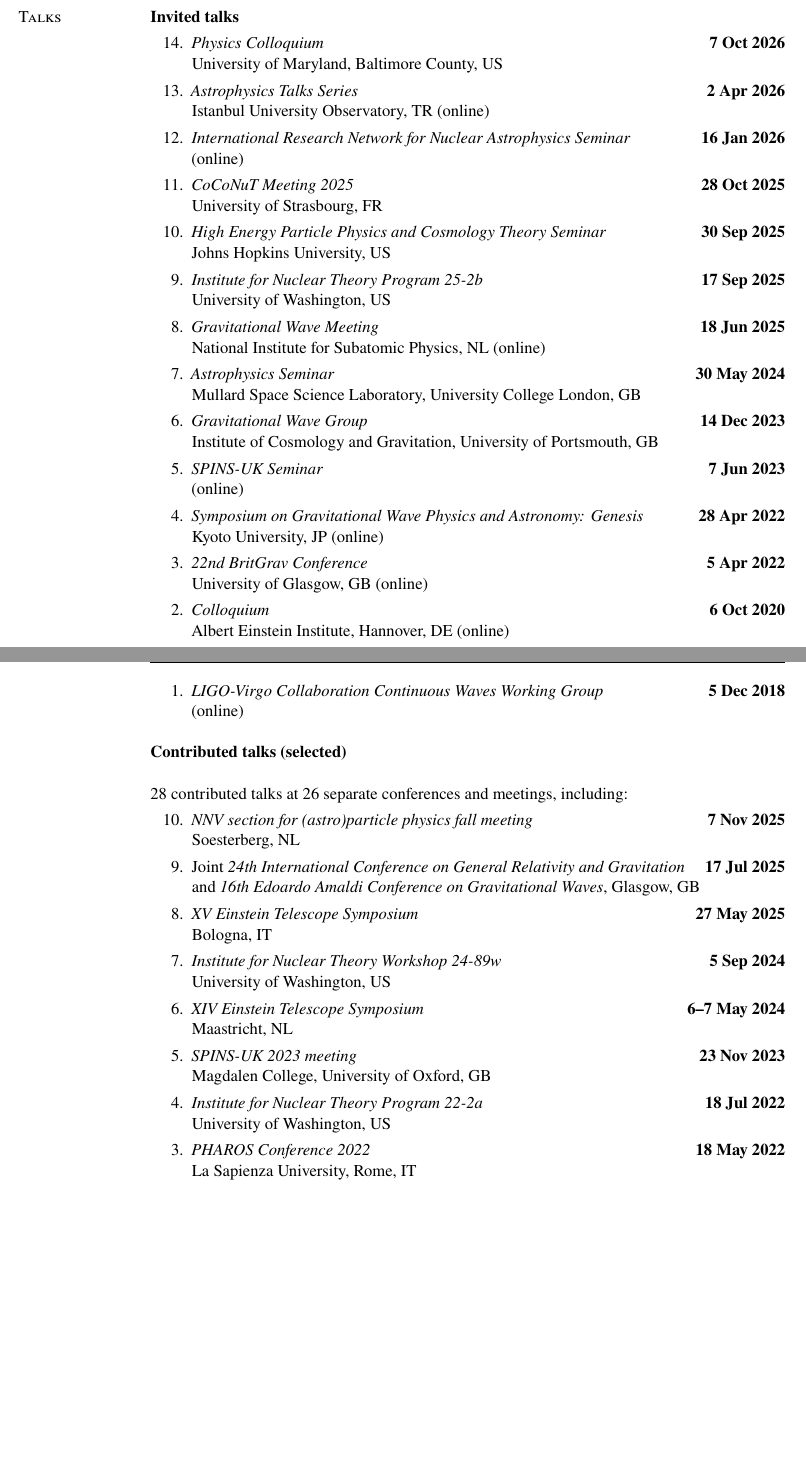
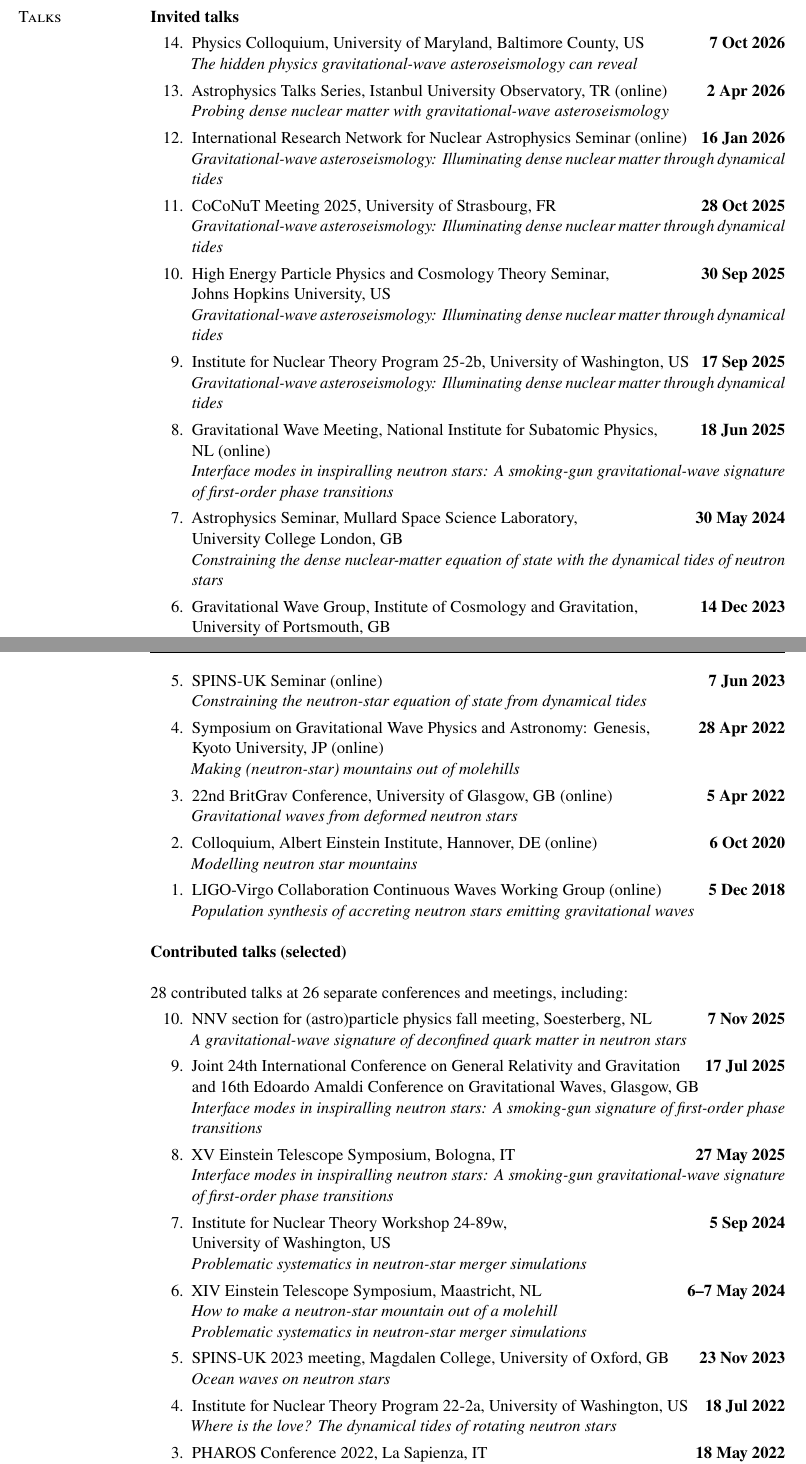
Before and after one commit to fgittins/cv, a LaTeX CV (FabianGittins.tex, which reads content/Talks.tex): two parts of pages 5 and 6 of 9 before the commit and two parts of pages 5 and 6 of 10 after it, joined at a grey line, cut so that both start at the same text, the shorter picture padded with empty space. Compiled offline with pdfLaTeX.

Commit message:
Reformat and add talk titles

```diff
--- a/content/Talks.tex
+++ b/content/Talks.tex
@@ -1,59 +1,69 @@
-%\newcommand{\playsymbol}{\framebox[1.3\width]{$\blacktriangleright$}}
-% \newcommand{\playsymbol}{$\blacktriangleright$}
-
 \section{Talks}
 
 \textbf{Invited talks}
 %
 \vspace*{0.05in}
 \begin{etaremune}
-    \item \textit{Physics Colloquium} \hfill \textbf{7 Oct 2026} \\
-    University of Maryland, Baltimore County, US
+    \item Physics Colloquium, University of Maryland, Baltimore County, US
+    \hfill \textbf{7 Oct 2026} \\
+    \textit{The hidden physics gravitational-wave asteroseismology can reveal}
     %
-    \item \textit{Astrophysics Talks Series} \hfill \textbf{2 Apr 2026} \\
-    Istanbul University Observatory, TR (online)
+    \item Astrophysics Talks Series, Istanbul University Observatory, TR (online)
+    \hfill \textbf{2 Apr 2026} \\
+    \textit{Probing dense nuclear matter with gravitational-wave asteroseismology}
     %
-    \item \textit{International Research Network for Nuclear Astrophysics
-    Seminar} \hfill \textbf{16 Jan 2026} \\
-    (online)
+    \item International Research Network for Nuclear Astrophysics Seminar (online)
+    \hfill \textbf{16 Jan 2026} \\
+    \textit{Gravitational-wave asteroseismology: Illuminating dense nuclear matter through dynamical tides}
     %
-    \item \textit{CoCoNuT Meeting 2025} \hfill \textbf{28 Oct 2025} \\
-    University of Strasbourg, FR
+    \item CoCoNuT Meeting 2025, University of Strasbourg, FR
+    \hfill \textbf{28 Oct 2025} \\
+    \textit{Gravitational-wave asteroseismology: Illuminating dense nuclear matter through dynamical tides}
     %
-    \item \textit{High Energy Particle Physics and Cosmology Theory Seminar}
+    \item High Energy Particle Physics and Cosmology Theory Seminar,
     \hfill \textbf{30 Sep 2025} \\
-    Johns Hopkins University, US
+    Johns Hopkins University, US \\
+    \textit{Gravitational-wave asteroseismology: Illuminating dense nuclear matter through dynamical tides}
     %
-    \item \textit{Institute for Nuclear Theory Program 25-2b}
+    \item Institute for Nuclear Theory Program 25-2b, University of Washington, US
     \hfill \textbf{17 Sep 2025} \\
-    University of Washington, US
+    \textit{Gravitational-wave asteroseismology: Illuminating dense nuclear matter through dynamical tides}
     %
-    \item \textit{Gravitational Wave Meeting} \hfill \textbf{18 Jun 2025} \\
-    National Institute for Subatomic Physics, NL (online)
+    \item Gravitational Wave Meeting, National Institute for Subatomic Physics,
+    \hfill \textbf{18 Jun 2025} \\
+    NL (online) \\
+    \textit{Interface modes in inspiralling neutron stars: A smoking-gun gravitational-wave signature of first-order phase transitions}
     %
-    \item \textit{Astrophysics Seminar} \hfill \textbf{30 May 2024} \\
-    Mullard Space Science Laboratory, University College London, GB
+    \item Astrophysics Seminar, Mullard Space Science Laboratory,
+    \hfill \textbf{30 May 2024} \\
+    University College London, GB \\
+    \textit{Constraining the dense nuclear-matter equation of state with the dynamical tides of neutron stars}
     %
-    \item \textit{Gravitational Wave Group} \hfill \textbf{14 Dec 2023} \\
-    Institute of Cosmology and Gravitation, University of Portsmouth, GB
+    \item Gravitational Wave Group, Institute of Cosmology and Gravitation,
+    \hfill \textbf{14 Dec 2023} \\
+    University of Portsmouth, GB \\
+    \textit{Constraining dense nuclear matter with gravitational waves}
     %
-    \item \textit{SPINS-UK Seminar} \hfill \textbf{7 Jun 2023} \\
-    (online)
+    \item SPINS-UK Seminar (online)
+    \hfill \textbf{7 Jun 2023} \\
+    \textit{Constraining the neutron-star equation of state from dynamical tides}
     %
-    \item
-    \textit{Symposium on Gravitational Wave Physics and Astronomy: Genesis}
+    \item Symposium on Gravitational Wave Physics and Astronomy: Genesis,
     \hfill \textbf{28 Apr 2022} \\
-    Kyoto University, JP (online)
+    Kyoto University, JP (online) \\
+    \textit{Making (neutron-star) mountains out of molehills}
     %
-    \item \textit{22nd BritGrav Conference} \hfill \textbf{5 Apr 2022} \\
-    University of Glasgow, GB (online)
+    \item 22nd BritGrav Conference, University of Glasgow, GB (online)
+    \hfill \textbf{5 Apr 2022} \\
+    \textit{Gravitational waves from deformed neutron stars}
     %
-    \item \textit{Colloquium} \hfill \textbf{6 Oct 2020} \\
-    Albert Einstein Institute, Hannover, DE (online)
+    \item Colloquium, Albert Einstein Institute, Hannover, DE (online)
+    \hfill \textbf{6 Oct 2020} \\
+    \textit{Modelling neutron star mountains}
     %
-    \item \textit{LIGO-Virgo Collaboration Continuous Waves Working Group}
+    \item LIGO-Virgo Collaboration Continuous Waves Working Group (online)
     \hfill \textbf{5 Dec 2018} \\
-    (online)
+    \textit{Population synthesis of accreting neutron stars emitting gravitational waves}
 \end{etaremune}
 
 \textbf{Contributed talks (selected)}
@@ -62,35 +72,40 @@
 %
 \vspace*{0.05in}
 \begin{etaremune}
-    \item \textit{NNV section for (astro)particle physics fall meeting}
+    \item NNV section for (astro)particle physics fall meeting, Soesterberg, NL
     \hfill \textbf{7 Nov 2025} \\
-    Soesterberg, NL
+    \textit{A gravitational-wave signature of deconfined quark matter in neutron stars}
     %
-    \item Joint \textit{24th International Conference on General Relativity and
-    Gravitation} \hfill \textbf{17 Jul 2025} \\
-    and \textit{16th Edoardo Amaldi Conference on Gravitational Waves}, Glasgow, GB
+    \item Joint 24th International Conference on General Relativity and Gravitation
+    \hfill \textbf{17 Jul 2025} \\
+    and 16th Edoardo Amaldi Conference on Gravitational Waves, Glasgow, GB \\
+    \textit{Interface modes in inspiralling neutron stars: A smoking-gun signature of first-order phase transitions}
     %
-    \item \textit{XV Einstein Telescope Symposium}
+    \item XV Einstein Telescope Symposium, Bologna, IT
     \hfill \textbf{27 May 2025} \\
-    Bologna, IT
+    \textit{Interface modes in inspiralling neutron stars: A smoking-gun gravitational-wave signature of first-order phase transitions}
     %
-    \item \textit{Institute for Nuclear Theory Workshop 24-89w}
+    \item Institute for Nuclear Theory Workshop 24-89w,
     \hfill \textbf{5 Sep 2024} \\
-    University of Washington, US
+    University of Washington, US \\
+    \textit{Problematic systematics in neutron-star merger simulations}
     %
-    \item \textit{XIV Einstein Telescope Symposium}
+    \item XIV Einstein Telescope Symposium, Maastricht, NL
     \hfill \textbf{6--7 May 2024} \\
-    Maastricht, NL
+    \textit{How to make a neutron-star mountain out of a molehill \\
+    \textit{Problematic systematics in neutron-star merger simulations}}
     %
-    \item \textit{SPINS-UK 2023 meeting} \hfill \textbf{23 Nov 2023} \\
-    Magdalen College, University of Oxford, GB
+    \item SPINS-UK 2023 meeting, Magdalen College, University of Oxford, GB
+    \hfill \textbf{23 Nov 2023} \\
+    \textit{Ocean waves on neutron stars}
     %
-    \item \textit{Institute for Nuclear Theory Program 22-2a}
+    \item Institute for Nuclear Theory Program 22-2a, University of Washington, US
     \hfill \textbf{18 Jul 2022} \\
-    University of Washington, US
+    \textit{Where is the love? The dynamical tides of rotating neutron stars}
     %
-    \item \textit{PHAROS Conference 2022} \hfill \textbf{18 May 2022} \\
-    La Sapienza University, Rome, IT
+    \item PHAROS Conference 2022, La Sapienza, IT
+    \hfill \textbf{18 May 2022} \\
+    \textit{Where is the love? The dynamical tides of rotating neutron stars}
     %
-    \item \textit{30th Texas Symposium on Relativistic Astrophysics}
+    \item 30th Texas Symposium on Relativistic Astrophysics,
     \hfill \textbf{17 Dec 2019} \\
```
Also changed, not shown: content/Talks.tex (11 more changed lines).
